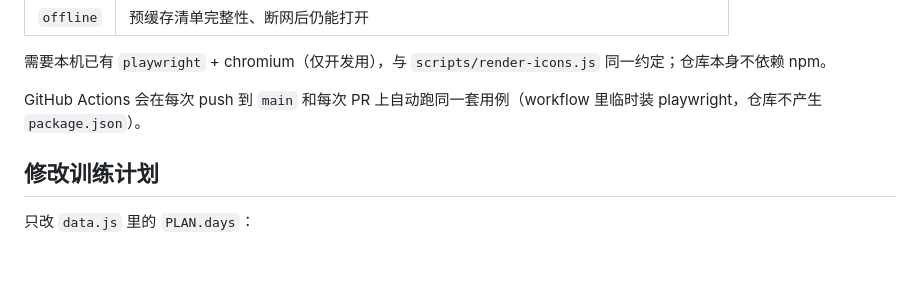
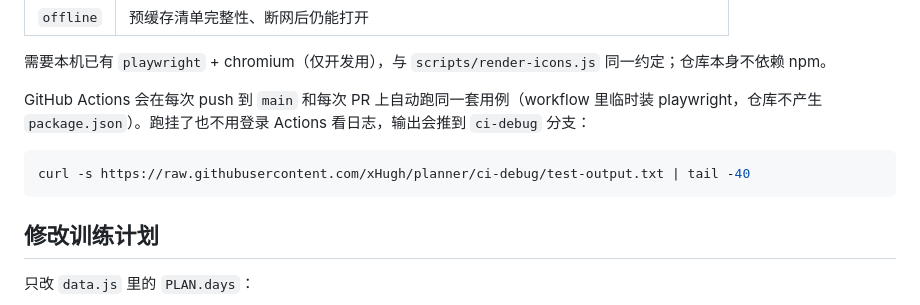
Before and after one commit to xHugh/planner, a Markdown page: README.md, the part around the change. Drawn GitHub-style; blank space fills up the shorter version.

Commit message:
docs: 说明 CI 失败日志的查看方式

````diff
--- a/README.md
+++ b/README.md
@@ -94,7 +94,11 @@ node tests/run.js flow     # 只跑名字含 "flow" 的用例
 
 需要本机已有 `playwright` + chromium（仅开发用），与 `scripts/render-icons.js` 同一约定；仓库本身不依赖 npm。
 
-GitHub Actions 会在每次 push 到 `main` 和每次 PR 上自动跑同一套用例（workflow 里临时装 playwright，仓库不产生 `package.json`）。
+GitHub Actions 会在每次 push 到 `main` 和每次 PR 上自动跑同一套用例（workflow 里临时装 playwright，仓库不产生 `package.json`）。跑挂了也不用登录 Actions 看日志，输出会推到 `ci-debug` 分支：
+
+```bash
+curl -s https://raw.githubusercontent.com/xHugh/planner/ci-debug/test-output.txt | tail -40
+```
 
 ## 修改训练计划
 
````
Also changed, not shown: AGENTS.md (+1 -1 lines).
